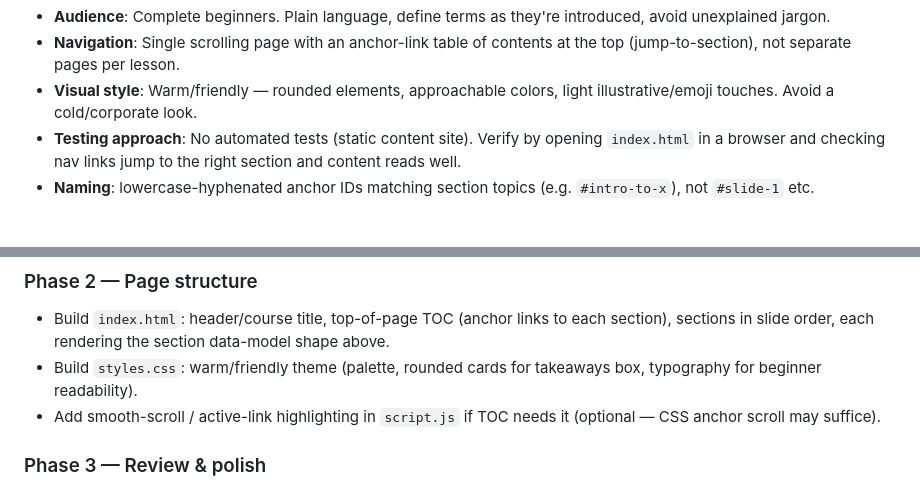
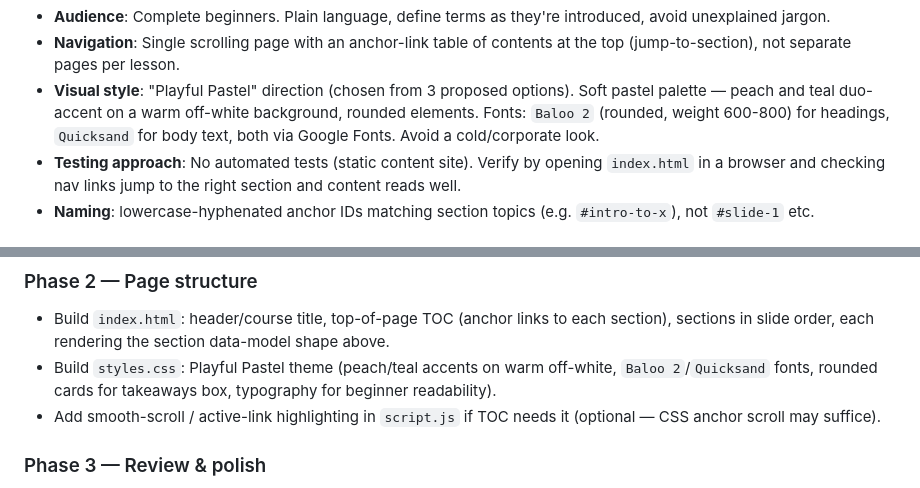
Before and after one commit to anthologue/course-import-test, a Markdown page: CLAUDE.md, 2 parts joined by grey strips. Rendered like a GitHub page.

Commit message:
Record chosen visual direction (Playful Pastel) in CLAUDE.md
Co-Authored-By: Claude Sonnet 5 <noreply@anthropic.com>
Claude-Session: https://claude.ai/code/session_01FWcayWjEHpeWw8J5r3hdRh

```diff
--- a/CLAUDE.md
+++ b/CLAUDE.md
@@ -17,7 +17,7 @@
 - **Section shape** (apply to every section): intro/explanation prose → "Key Takeaways" bullet box → one short ungraded self-check/reflection question.
 - **Audience**: Complete beginners. Plain language, define terms as they're introduced, avoid unexplained jargon.
 - **Navigation**: Single scrolling page with an anchor-link table of contents at the top (jump-to-section), not separate pages per lesson.
-- **Visual style**: Warm/friendly — rounded elements, approachable colors, light illustrative/emoji touches. Avoid a cold/corporate look.
+- **Visual style**: "Playful Pastel" direction (chosen from 3 proposed options). Soft pastel palette — peach and teal duo-accent on a warm off-white background, rounded elements. Fonts: `Baloo 2` (rounded, weight 600-800) for headings, `Quicksand` for body text, both via Google Fonts. Avoid a cold/corporate look.
 - **Testing approach**: No automated tests (static content site). Verify by opening `index.html` in a browser and checking nav links jump to the right section and content reads well.
 - **Naming**: lowercase-hyphenated anchor IDs matching section topics (e.g. `#intro-to-x`), not `#slide-1` etc.
 
@@ -40,7 +40,7 @@
 
 ### Phase 2 — Page structure
 - Build `index.html`: header/course title, top-of-page TOC (anchor links to each section), sections in slide order, each rendering the section data-model shape above.
-- Build `styles.css`: warm/friendly theme (palette, rounded cards for takeaways box, typography for beginner readability).
+- Build `styles.css`: Playful Pastel theme (peach/teal accents on warm off-white, `Baloo 2`/`Quicksand` fonts, rounded cards for takeaways box, typography for beginner readability).
 - Add smooth-scroll / active-link highlighting in `script.js` if TOC needs it (optional — CSS anchor scroll may suffice).
 
 ### Phase 3 — Review & polish
```
